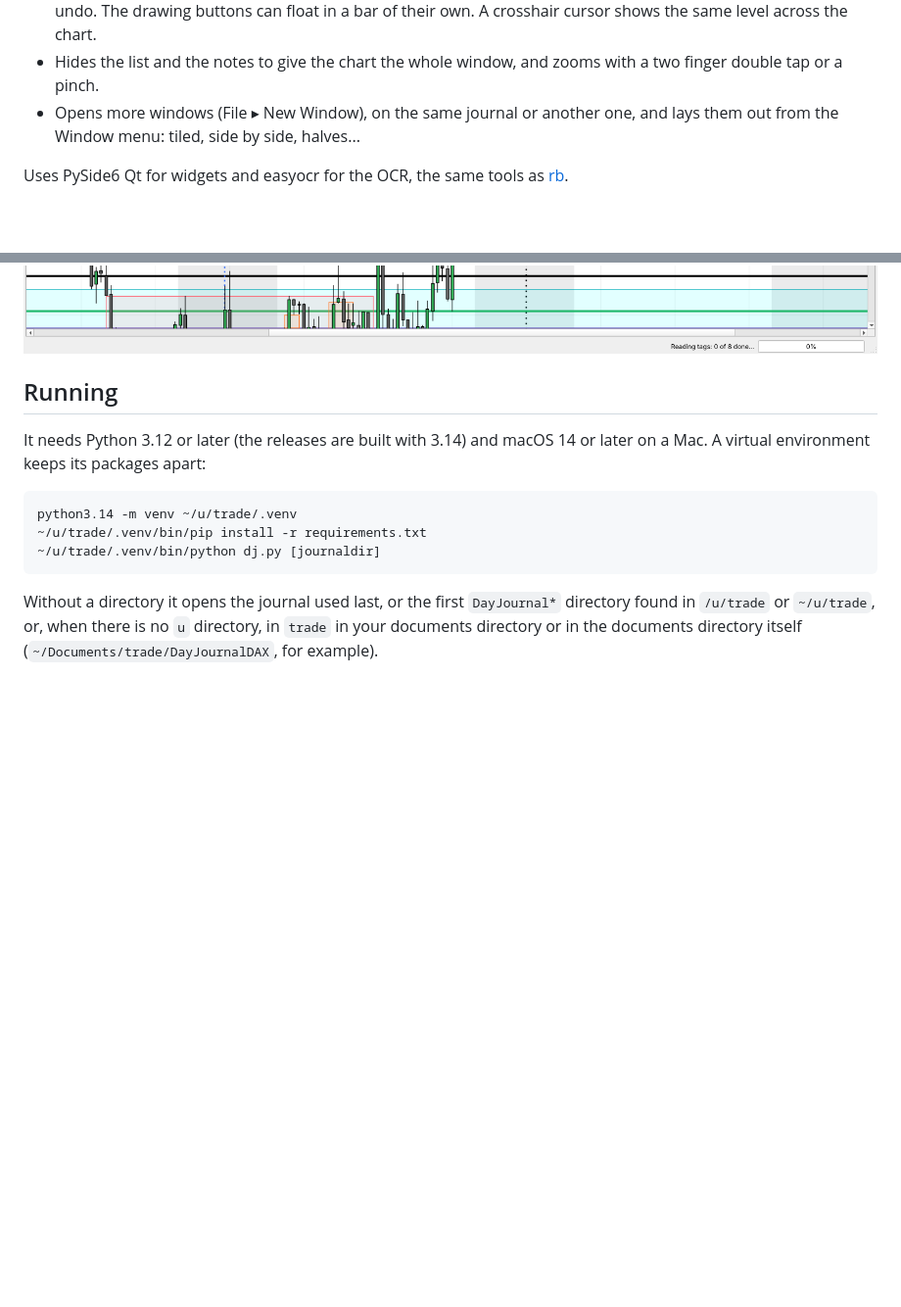
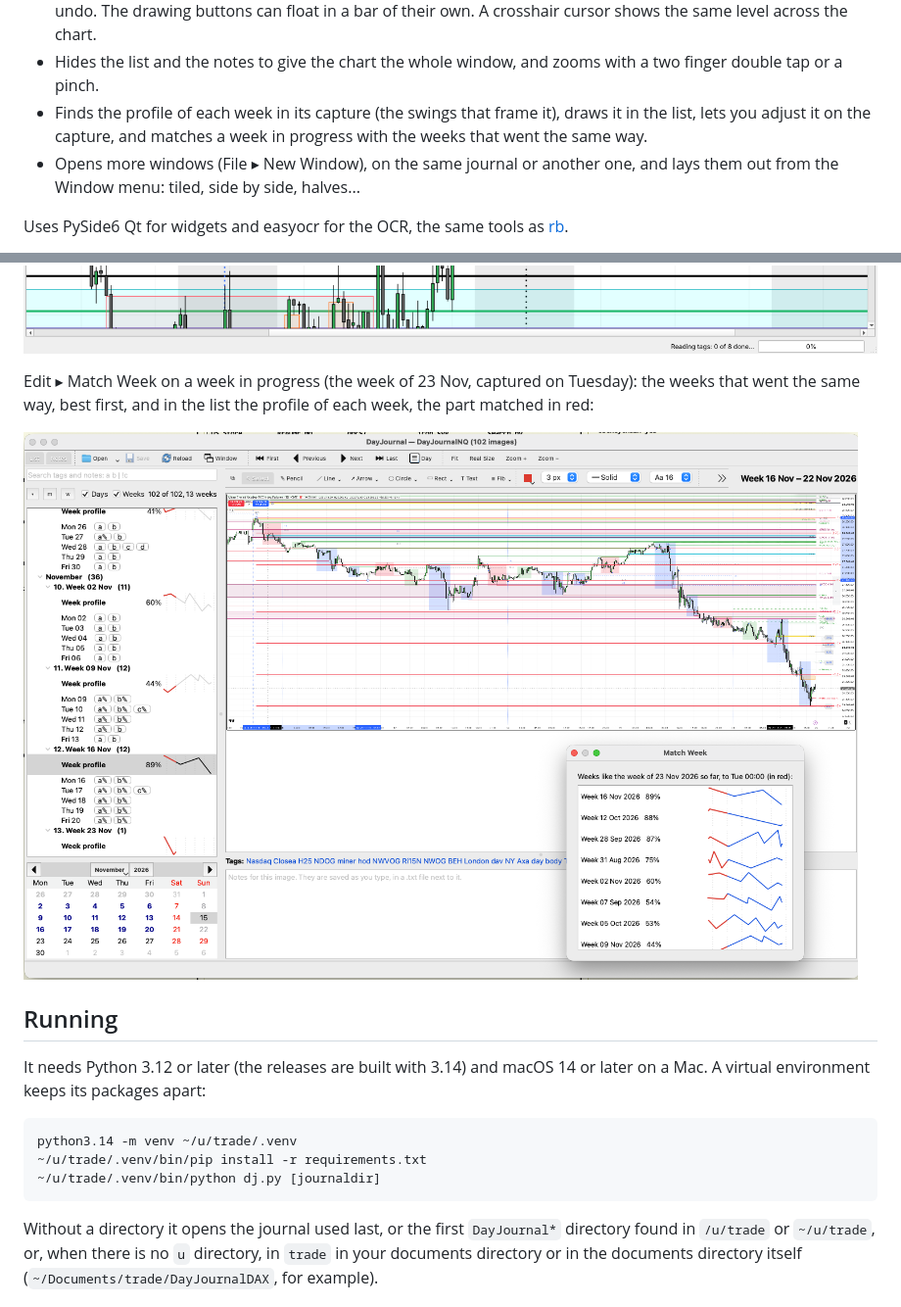
Before and after one commit to fjballest/pyjou, a Markdown page: README.md, 2 parts joined by grey strips. Shown at 98% size. Drawn GitHub-style; pictures changed too: screenshots/matchweek.png (added); blank space fills up the shorter version.

Commit message:
README: a Match Week screenshot
Co-Authored-By: Claude Opus 5.5 <noreply@anthropic.com>
Claude-Session: https://claude.ai/code/session_01JeMuCNXGeQKWo8VFDtyn1i

```diff
--- a/README.md
+++ b/README.md
@@ -30,6 +30,9 @@ What it does:
   crosshair cursor shows the same level across the chart.
 - Hides the list and the notes to give the chart the whole window, and
   zooms with a two finger double tap or a pinch.
+- Finds the profile of each week in its capture (the swings that frame it),
+  draws it in the list, lets you adjust it on the capture, and matches a
+  week in progress with the weeks that went the same way.
 - Opens more windows (File ▸ New Window), on the same journal or another one,
   and lays them out from the Window menu: tiled, side by side, halves...
 
@@ -43,6 +46,12 @@ A day with two FVGs and an IFVG+ drawn from the Rect menu, and its notes:
 The same day with the list and the notes hidden, zoomed on the FVGs:
 
 ![FVGs zoomed](screenshots/fvg2.png)
+
+Edit ▸ Match Week on a week in progress (the week of 23 Nov, captured on
+Tuesday): the weeks that went the same way, best first, and in the list the
+profile of each week, the part matched in red:
+
+![Match Week](screenshots/matchweek.png)
 
 ## Running
 
```
